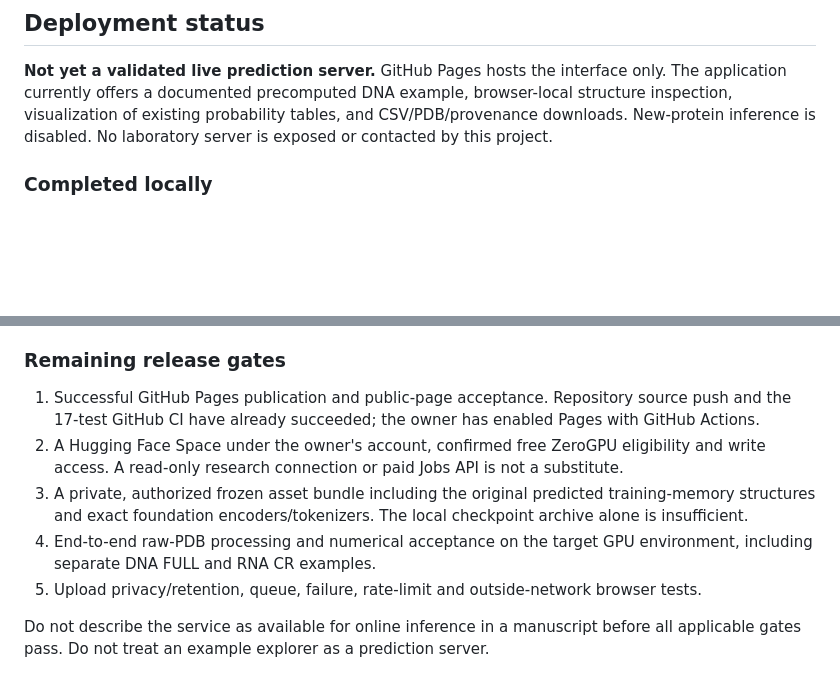
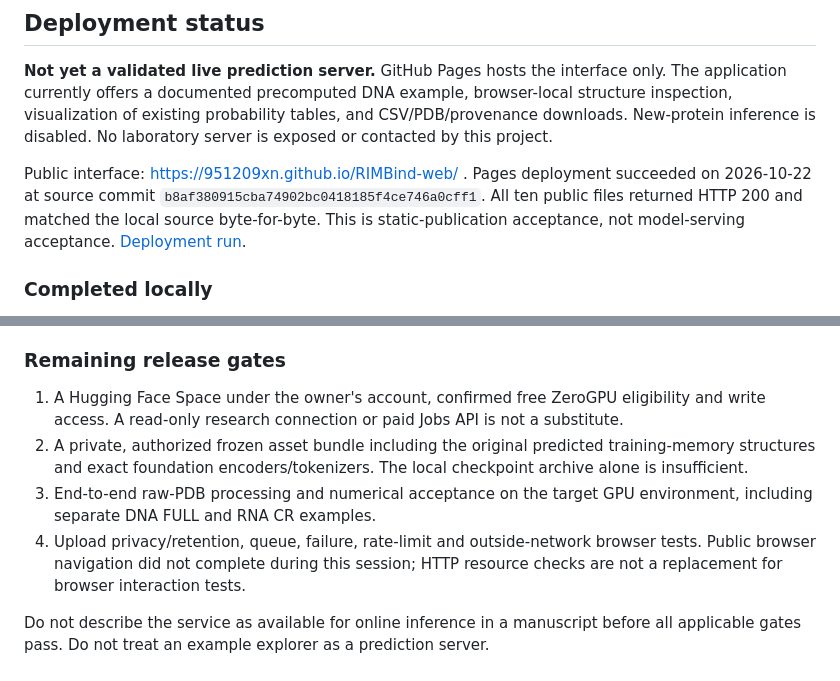
Before and after one commit to 951209XN/RIMBind-web, a Markdown page: README.md, 2 parts joined by grey strips. GitHub-like rendering; blank space fills up the shorter version.

Commit message:
Record verified public interface and remaining inference gates

```diff
--- a/README.md
+++ b/README.md
@@ -5,6 +5,8 @@ A pre-release scientific web interface and external-compute deployment workspace
 ## Deployment status
 
 **Not yet a validated live prediction server.** GitHub Pages hosts the interface only. The application currently offers a documented precomputed DNA example, browser-local structure inspection, visualization of existing probability tables, and CSV/PDB/provenance downloads. New-protein inference is disabled. No laboratory server is exposed or contacted by this project.
+
+Public interface: https://951209xn.github.io/RIMBind-web/ . Pages deployment succeeded on 2026-10-22 at source commit `b8af380915cba74902bc0418185f4ce746a0cff1`. All ten public files returned HTTP 200 and matched the local source byte-for-byte. This is static-publication acceptance, not model-serving acceptance. [Deployment run](https://github.com/951209XN/RIMBind-web/actions/runs/39714389887).
 
 ### Completed locally
 
@@ -16,11 +18,10 @@ A pre-release scientific web interface and external-compute deployment workspace
 
 ### Remaining release gates
 
-1. Successful GitHub Pages publication and public-page acceptance. Repository source push and the 17-test GitHub CI have already succeeded; the owner has enabled Pages with GitHub Actions.
-2. A Hugging Face Space under the owner's account, confirmed free ZeroGPU eligibility and write access. A read-only research connection or paid Jobs API is not a substitute.
-3. A private, authorized frozen asset bundle including the original predicted training-memory structures and exact foundation encoders/tokenizers. The local checkpoint archive alone is insufficient.
-4. End-to-end raw-PDB processing and numerical acceptance on the target GPU environment, including separate DNA FULL and RNA CR examples.
-5. Upload privacy/retention, queue, failure, rate-limit and outside-network browser tests.
+1. A Hugging Face Space under the owner's account, confirmed free ZeroGPU eligibility and write access. A read-only research connection or paid Jobs API is not a substitute.
+2. A private, authorized frozen asset bundle including the original predicted training-memory structures and exact foundation encoders/tokenizers. The local checkpoint archive alone is insufficient.
+3. End-to-end raw-PDB processing and numerical acceptance on the target GPU environment, including separate DNA FULL and RNA CR examples.
+4. Upload privacy/retention, queue, failure, rate-limit and outside-network browser tests. Public browser navigation did not complete during this session; HTTP resource checks are not a replacement for browser interaction tests.
 
 Do not describe the service as available for online inference in a manuscript before all applicable gates pass. Do not treat an example explorer as a prediction server.
 
```
